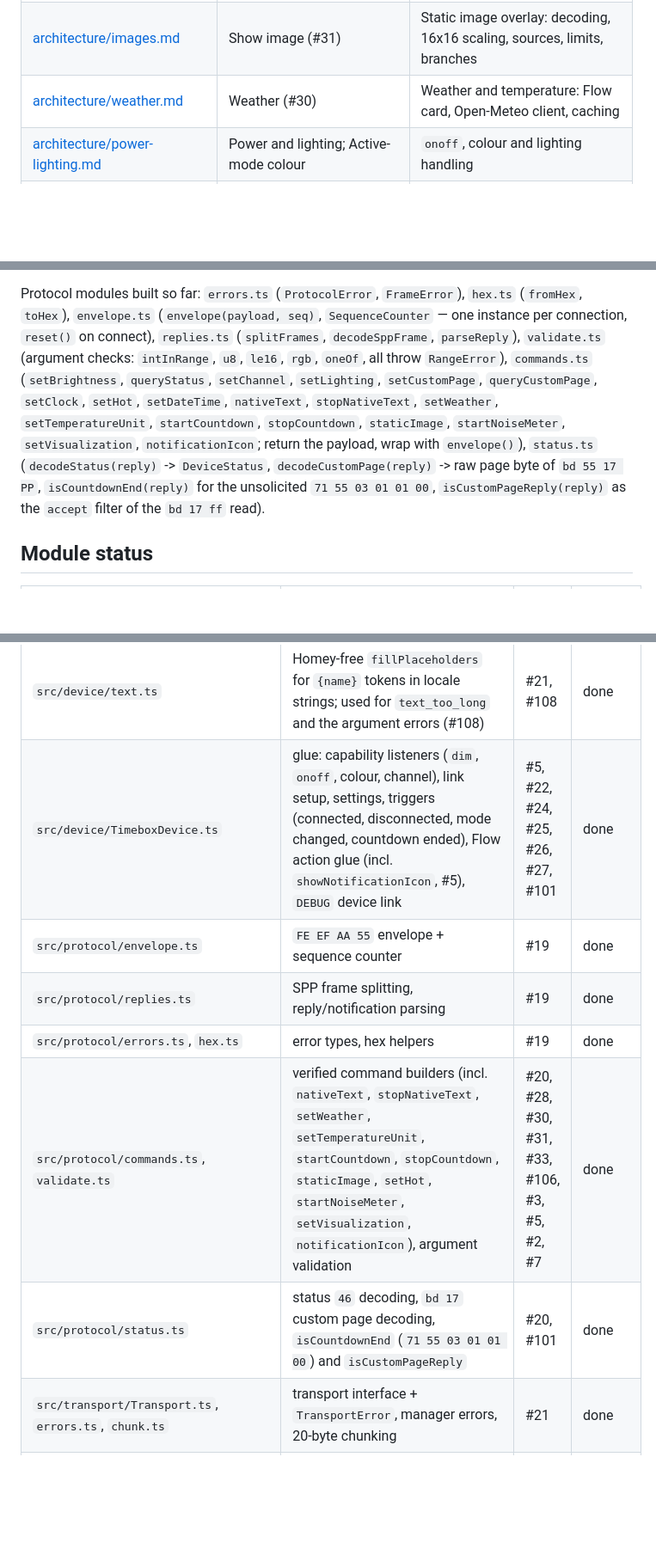
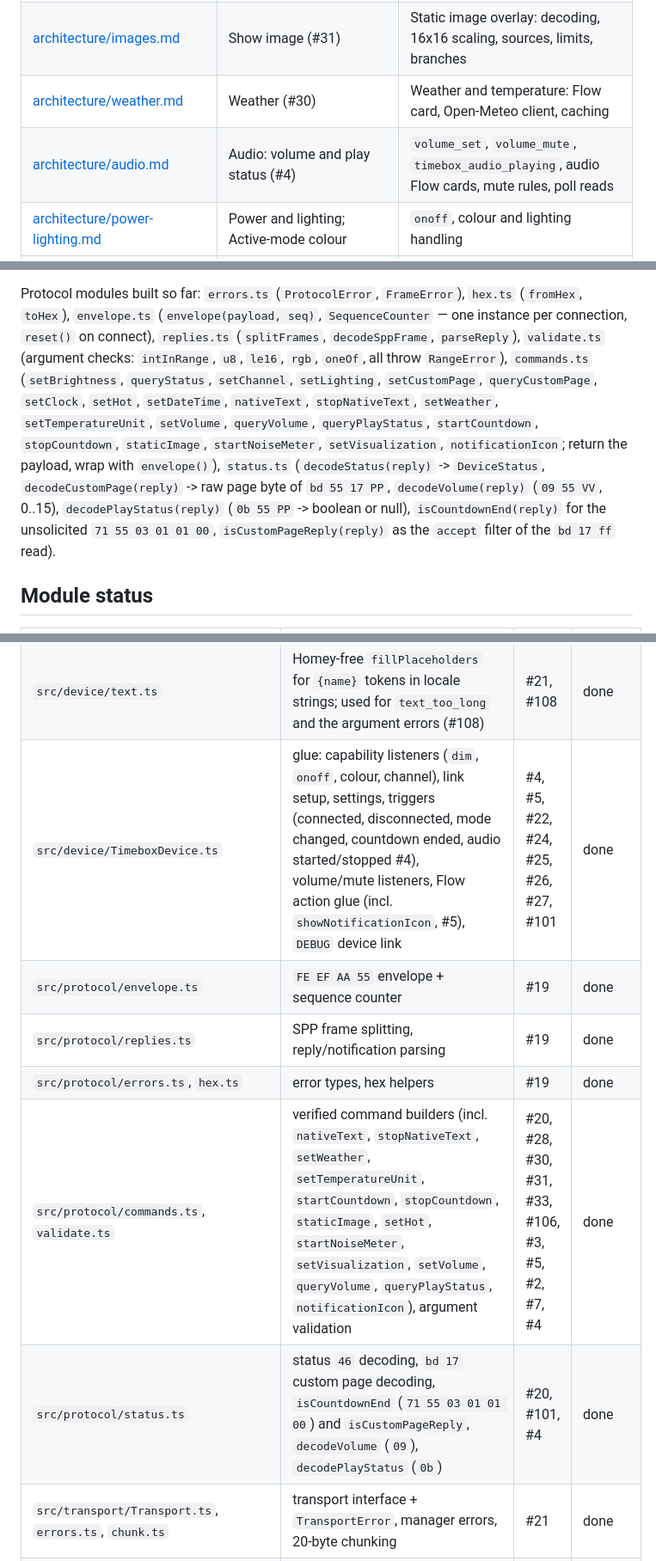
Before and after one commit to habbo656/homey-divoom-timebox-evo, a Markdown page: docs/architecture.md, 3 parts joined by grey strips. Shown at 86% size. Drawn GitHub-style; blank space fills up the shorter version.

Commit message:
docs(architecture): index the audio area, modules, migration and Flow cards (#4)
Co-Authored-By: Claude Sonnet 5.5 <noreply@anthropic.com>

```diff
--- a/docs/architecture.md
+++ b/docs/architecture.md
@@ -55,6 +55,7 @@ Each area file holds the verbatim text of its former section; code comments cite
 | [architecture/notification.md](architecture/notification.md) | Notification icon (#5) | Notification icon overlay: icon ids and codes, Flow action, confirm |
 | [architecture/images.md](architecture/images.md) | Show image (#31) | Static image overlay: decoding, 16x16 scaling, sources, limits, branches |
 | [architecture/weather.md](architecture/weather.md) | Weather (#30) | Weather and temperature: Flow card, Open-Meteo client, caching |
+| [architecture/audio.md](architecture/audio.md) | Audio: volume and play status (#4) | `volume_set`, `volume_mute`, `timebox_audio_playing`, audio Flow cards, mute rules, poll reads |
 | [architecture/power-lighting.md](architecture/power-lighting.md) | Power and lighting; Active-mode colour | `onoff`, colour and lighting handling |
 | [architecture/time-sync.md](architecture/time-sync.md) | Time sync | Automatic time sync with Homey's local time |
 | [architecture/errors.md](architecture/errors.md) | User-facing errors | Localised errors, `ArgumentError` |
@@ -66,8 +67,8 @@ Each area file holds the verbatim text of its former section; code comments cite
 Protocol modules built so far: `errors.ts` (`ProtocolError`, `FrameError`), `hex.ts` (`fromHex`, `toHex`),
 `envelope.ts` (`envelope(payload, seq)`, `SequenceCounter` — one instance per connection, `reset()` on connect),
 `replies.ts` (`splitFrames`, `decodeSppFrame`, `parseReply`), `validate.ts` (argument checks: `intInRange`, `u8`, `le16`,
-`rgb`, `oneOf`, all throw `RangeError`), `commands.ts` (`setBrightness`, `queryStatus`, `setChannel`, `setLighting`, `setCustomPage`, `queryCustomPage`, `setClock`, `setHot`, `setDateTime`, `nativeText`, `stopNativeText`, `setWeather`, `setTemperatureUnit`, `startCountdown`, `stopCountdown`, `staticImage`, `startNoiseMeter`, `setVisualization`, `notificationIcon`; return
-the payload, wrap with `envelope()`), `status.ts` (`decodeStatus(reply)` -> `DeviceStatus`, `decodeCustomPage(reply)` -> raw page byte of `bd 55 17 PP`, `isCountdownEnd(reply)` for the unsolicited `71 55 03 01 01 00`, `isCustomPageReply(reply)` as the `accept` filter of the `bd 17 ff` read).
+`rgb`, `oneOf`, all throw `RangeError`), `commands.ts` (`setBrightness`, `queryStatus`, `setChannel`, `setLighting`, `setCustomPage`, `queryCustomPage`, `setClock`, `setHot`, `setDateTime`, `nativeText`, `stopNativeText`, `setWeather`, `setTemperatureUnit`, `setVolume`, `queryVolume`, `queryPlayStatus`, `startCountdown`, `stopCountdown`, `staticImage`, `startNoiseMeter`, `setVisualization`, `notificationIcon`; return
+the payload, wrap with `envelope()`), `status.ts` (`decodeStatus(reply)` -> `DeviceStatus`, `decodeCustomPage(reply)` -> raw page byte of `bd 55 17 PP`, `decodeVolume(reply)` (`09 55 VV`, 0..15), `decodePlayStatus(reply)` (`0b 55 PP` -> boolean or null), `isCountdownEnd(reply)` for the unsolicited `71 55 03 01 01 00`, `isCustomPageReply(reply)` as the `accept` filter of the `bd 17 ff` read).
 
 ## Module status
 
@@ -90,12 +92,12 @@ the payload, wrap with `envelope()`), `status.ts` (`decodeStatus(reply)` -> `Dev
 | `src/device/weather.ts` | pure weather model: condition ids, `parseTemperatureArg` (°C or °F), `parseTemperatureUnitArg`, `resolveTemperatureUnit`, `defaultTemperatureUnit`, `clampTemperature`, `weatherCommand`, `WeatherUpdate` / `mergeWeather` (partial updates with defaults), `wmoToCondition`, `resolveWeatherSettings` | #30, #98 | done |
 | `src/device/openMeteo.ts` | Open-Meteo client (`fetchCurrentWeather`, `OpenMeteoError`) and the Homey-free `WeatherUpdater` (schedule, retry, abort) | #30 | done |
 | `src/device/text.ts` | Homey-free `fillPlaceholders` for `{name}` tokens in locale strings; used for `text_too_long` and the argument errors (#108) | #21, #108 | done |
-| `src/device/TimeboxDevice.ts` | glue: capability listeners (`dim`, `onoff`, colour, channel), link setup, settings, triggers (connected, disconnected, mode changed, countdown ended), Flow action glue (incl. `showNotificationIcon`, #5), `DEBUG` device link | #5, #22, #24, #25, #26, #27, #101 | done |
+| `src/device/TimeboxDevice.ts` | glue: capability listeners (`dim`, `onoff`, colour, channel), link setup, settings, triggers (connected, disconnected, mode changed, countdown ended, audio started/stopped #4), volume/mute listeners,  Flow action glue (incl. `showNotificationIcon`, #5), `DEBUG` device link | #4, #5, #22, #24, #25, #26, #27, #101 | done |
 | `src/protocol/envelope.ts` | `FE EF AA 55` envelope + sequence counter | #19 | done |
 | `src/protocol/replies.ts` | SPP frame splitting, reply/notification parsing | #19 | done |
 | `src/protocol/errors.ts`, `hex.ts` | error types, hex helpers | #19 | done |
-| `src/protocol/commands.ts`, `validate.ts` | verified command builders (incl. `nativeText`, `stopNativeText`, `setWeather`, `setTemperatureUnit`, `startCountdown`, `stopCountdown`, `staticImage`, `setHot`, `startNoiseMeter`, `setVisualization`, `notificationIcon`), argument validation | #20, #28, #30, #31, #33, #106, #3, #5, #2, #7 | done |
-| `src/protocol/status.ts` | status `46` decoding, `bd 17` custom page decoding, `isCountdownEnd` (`71 55 03 01 01 00`) and `isCustomPageReply` | #20, #101 | done |
+| `src/protocol/commands.ts`, `validate.ts` | verified command builders (incl. `nativeText`, `stopNativeText`, `setWeather`, `setTemperatureUnit`, `startCountdown`, `stopCountdown`, `staticImage`, `setHot`, `startNoiseMeter`, `setVisualization`, `setVolume`, `queryVolume`, `queryPlayStatus`, `notificationIcon`), argument validation | #20, #28, #30, #31, #33, #106, #3, #5, #2, #7, #4 | done |
+| `src/protocol/status.ts` | status `46` decoding, `bd 17` custom page decoding, `isCountdownEnd` (`71 55 03 01 01 00`) and `isCustomPageReply`, `decodeVolume` (`09`), `decodePlayStatus` (`0b`) | #20, #101, #4 | done |
 | `src/transport/Transport.ts`, `errors.ts`, `chunk.ts` | transport interface + `TransportError`, manager errors, 20-byte chunking | #21 | done |
 | `src/transport/ConnectionManager.ts` | queue, request/reply (optional `accept` filter), polling, reconnect backoff, `connectFailed` event, timing option validation | #21, #22, #101, #48 | done |
 | `src/transport/BleTransport.ts` | `homey.ble` transport, `scanPeripherals`, `discoverTimeboxes`, notification de-duplication, stale-connection hand-over, timing option validation | #21, #46, #48 | done |
```
Also changed, not shown: other parts of docs/architecture.md (+3 -2 lines), docs/architecture/device.md (+4 -3 lines), docs/architecture/flow.md (+1 -1 lines).
